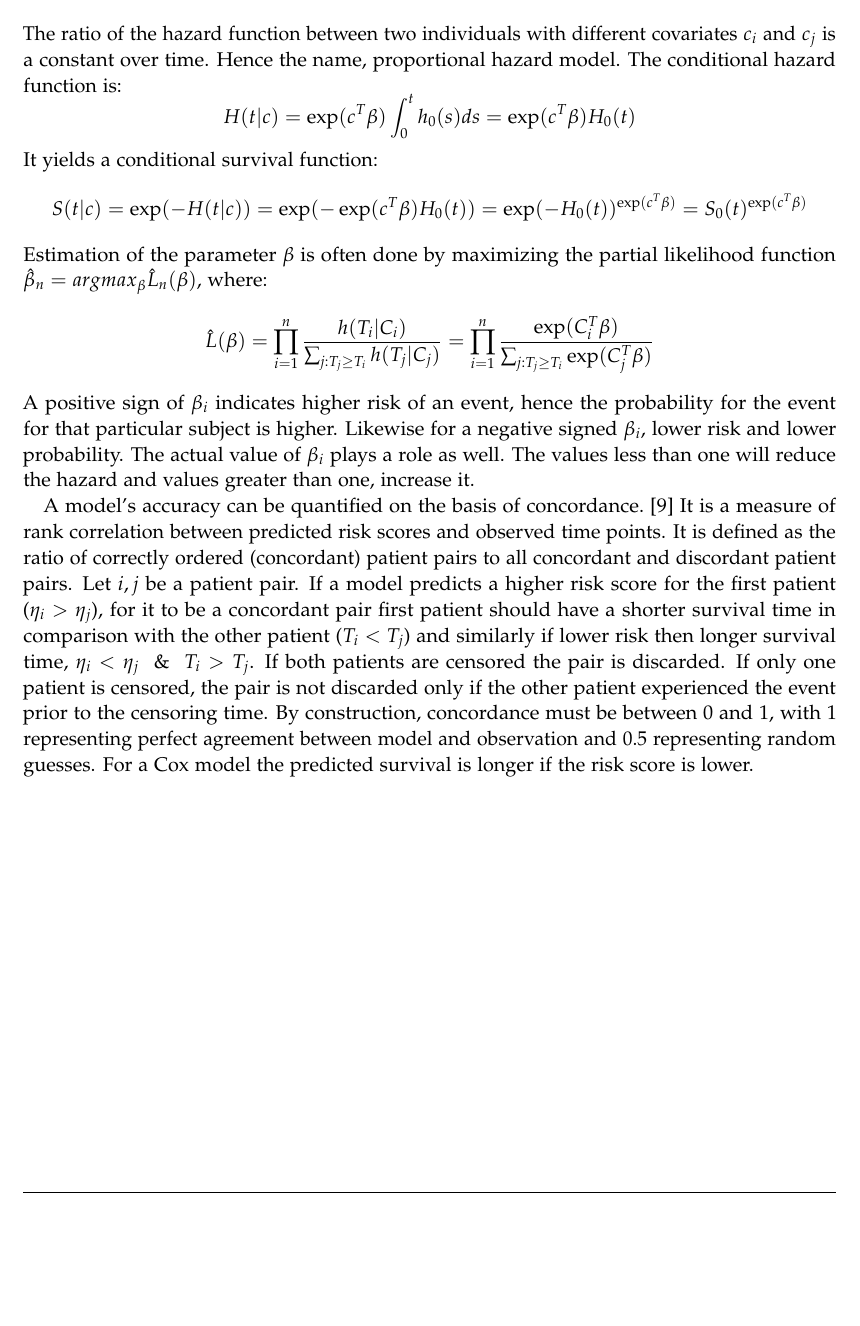
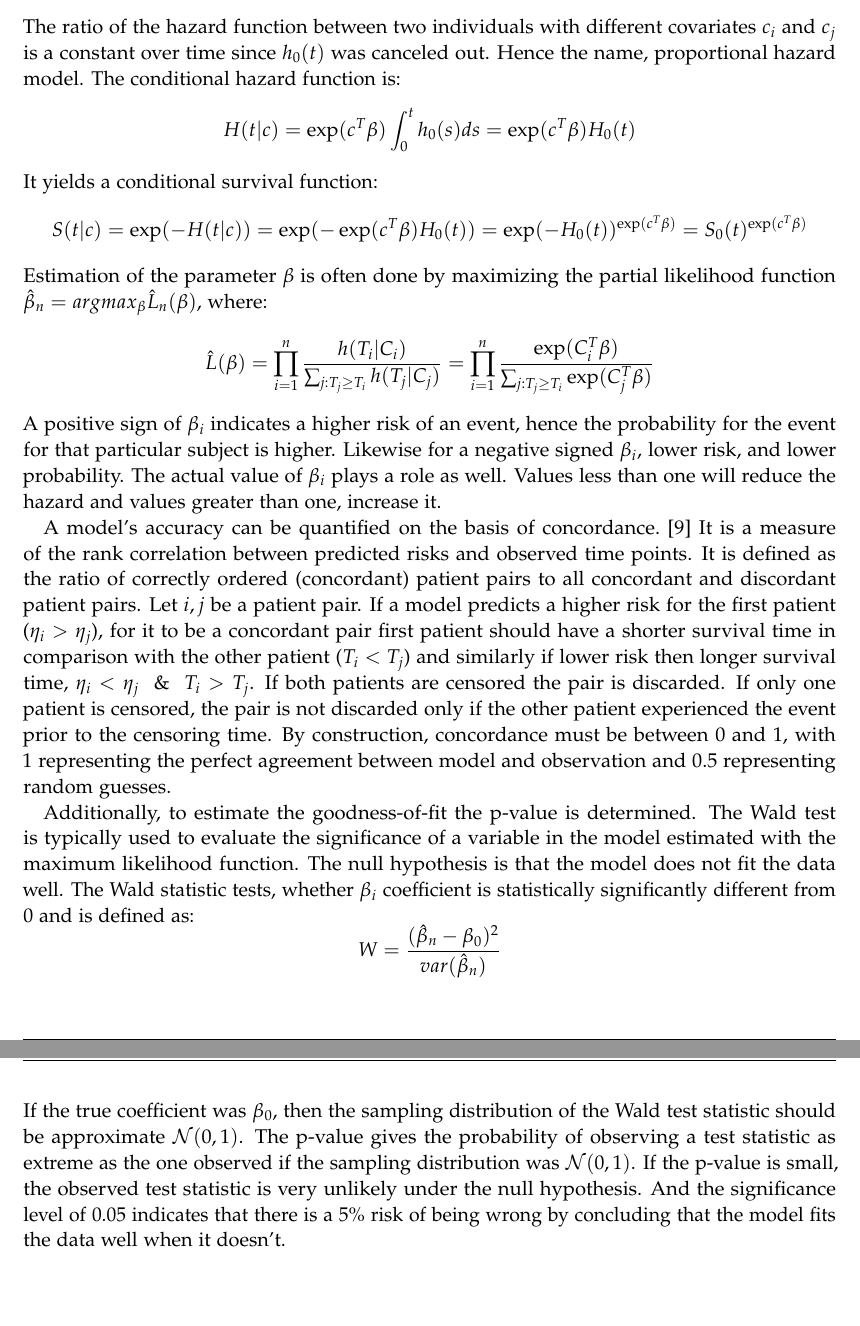
Before and after one commit to RitaOlenchuk/masters_tex, a LaTeX thesis (main.tex, which reads chapters/03_methods.tex): part of page 15 of 18 before the commit and two parts of pages 15 and 16 of 19 after it, the two joined at a grey line, cut so that both start at the same text, the shorter picture padded with empty space. Compiled offline with pdfLaTeX.

Commit message:
cox model done for now

```diff
--- a/chapters/03_methods.tex
+++ b/chapters/03_methods.tex
@@ -205,20 +205,26 @@ function. The baseline hazard is the probability of experiencing the event of in
 hazard function and the effect stays the same over time.
 $$\frac{h(t|c_i)}{h(t|c_j)} = \frac{h_0(t) \exp(c_i^T \beta)}{h_0(t) \exp(c_j^T \beta)} = \frac{\exp(c_i^T \beta)}{\exp(c_j^T \beta)} =  \exp((c_i - c_j)^T \beta)$$
 The ratio of the hazard function between two individuals with different covariates $c_i$ and
-$c_j$ is a constant over time. Hence the name, proportional hazard model. The conditional hazard function is:
+$c_j$ is a constant over time since $h_{0}(t)$  was canceled out. Hence the name, proportional hazard model. The conditional hazard function is:
 $$H(t|c) = \exp(c^T \beta) \int_0^t h_0(s) ds = \exp(c^T \beta)H_0(t)$$
 It yields a conditional survival function:
 $$S(t|c) = \exp (-H(t|c)) = \exp(-\exp(c^T \beta)H_0(t)) = \exp(-H_0(t))^{\exp(c^T \beta)} = S_0(t)^{\exp(c^T \beta)}$$
 Estimation of the parameter $\beta$ is often done by maximizing the partial likelihood function $\hat{\beta}_n = argmax_\beta \hat{L}_n(\beta) $, where:
 $$ \hat{L}(\beta) = \prod_{i=1}^n \frac{h(T_i|C_i)}{\sum_{j: T_j \geq T_i} h(T_j|C_j)} = \prod_{i=1}^n \frac{\exp(C_i^T \beta)}{\sum_{j: T_j \geq T_i} \exp(C_j^T \beta)}$$
-A positive sign of $\beta_i$ indicates higher risk of an event, hence the probability for the event for that particular subject is higher. Likewise for a negative signed $\beta_i$, lower risk and lower probability. The actual value of $\beta_i$ plays a role as well. The values less than one will reduce the hazard and values greater than one, increase it.
+A positive sign of $\beta_i$ indicates a higher risk of an event, hence the probability for the event for that particular subject is higher. Likewise for a negative signed $\beta_i$, lower risk, and lower probability. The actual value of $\beta_i$ plays a role as well. Values less than one will reduce the hazard and values greater than one, increase it.
 
 A model's accuracy can be quantified on the basis of concordance.~\cite{therneau20201}
-It is a measure of rank correlation between predicted risk scores and observed time points.
+It is a measure of the rank correlation between predicted risks and observed time points.
 It is defined as the ratio of correctly ordered (concordant) patient pairs to all concordant and discordant patient pairs.
-Let $i, j$ be a patient pair. If a model predicts a higher risk score for the first patient ($\eta_i > \eta_j$), for it to be a concordant pair first patient should have a shorter survival time in comparison with the other patient ($ T_i < T_j$) and similarly if lower risk then longer survival time, $\eta_i < \eta_j \And T_i > T_j$.
+Let $i, j$ be a patient pair. If a model predicts a higher risk for the first patient ($\eta_i > \eta_j$), for it to be a concordant pair first patient should have a shorter survival time in comparison with the other patient ($ T_i < T_j$) and similarly if lower risk then longer survival time, $\eta_i < \eta_j \And T_i > T_j$.
 If both patients are censored the pair is discarded.
 If only one patient is censored, the pair is not discarded only if the other patient experienced the event prior to the censoring time. By construction, concordance must be between $0$ and $1$, with $1$
-representing perfect agreement between model and
+representing the perfect agreement between model and
 observation and $0.5$ representing random guesses.
-For a Cox model the predicted survival is longer if the risk score is lower.
+
+Additionally, to estimate the goodness-of-fit the p-value is determined. The Wald test is typically used to evaluate the significance of a variable in the model estimated with the maximum likelihood function. The null hypothesis is that the model does not fit the data well. The Wald statistic tests, whether $\beta_i$ coefficient is statistically significantly different from $0$ and is defined as:
+$$ W=\frac{(\hat{\beta}_n-\beta_0)^{2}}{var(\hat{\beta}_n)}$$
+If the true coefficient was $\beta_0$, then the sampling distribution of
+the Wald test statistic should be approximate $\mathcal{N} (0, 1)$.
+The p-value gives the probability of observing a test statistic as extreme as the one observed if the sampling distribution was $\mathcal{N} (0, 1)$. If the p-value is small, the observed test statistic is very
+unlikely under the null hypothesis. And the significance level of $0.05$ indicates that there is a $5\%$ risk of being wrong by concluding that the model fits the data well when it doesn't.
```
Also changed, not shown: chapters/03_methods.tex (12 more changed lines).
